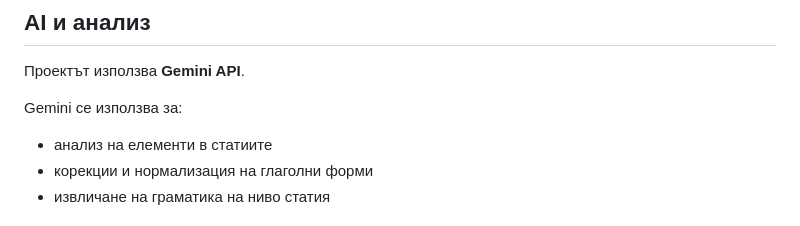
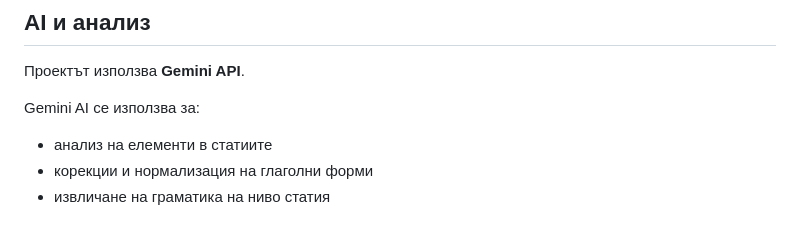
Before and after one commit to vebaev/NHK, a Markdown page: README.md, the part around the change. GitHub-like rendering.

Commit message:
Update Gemini reference in README

```diff
--- a/README.md
+++ b/README.md
@@ -32,7 +32,7 @@
 
 Проектът  използва **Gemini API**.
 
-Gemini се използва за:
+Gemini AI се използва за:
 - анализ на елементи в статиите
 - корекции и нормализация на глаголни форми
 - извличане на граматика на ниво статия
```
